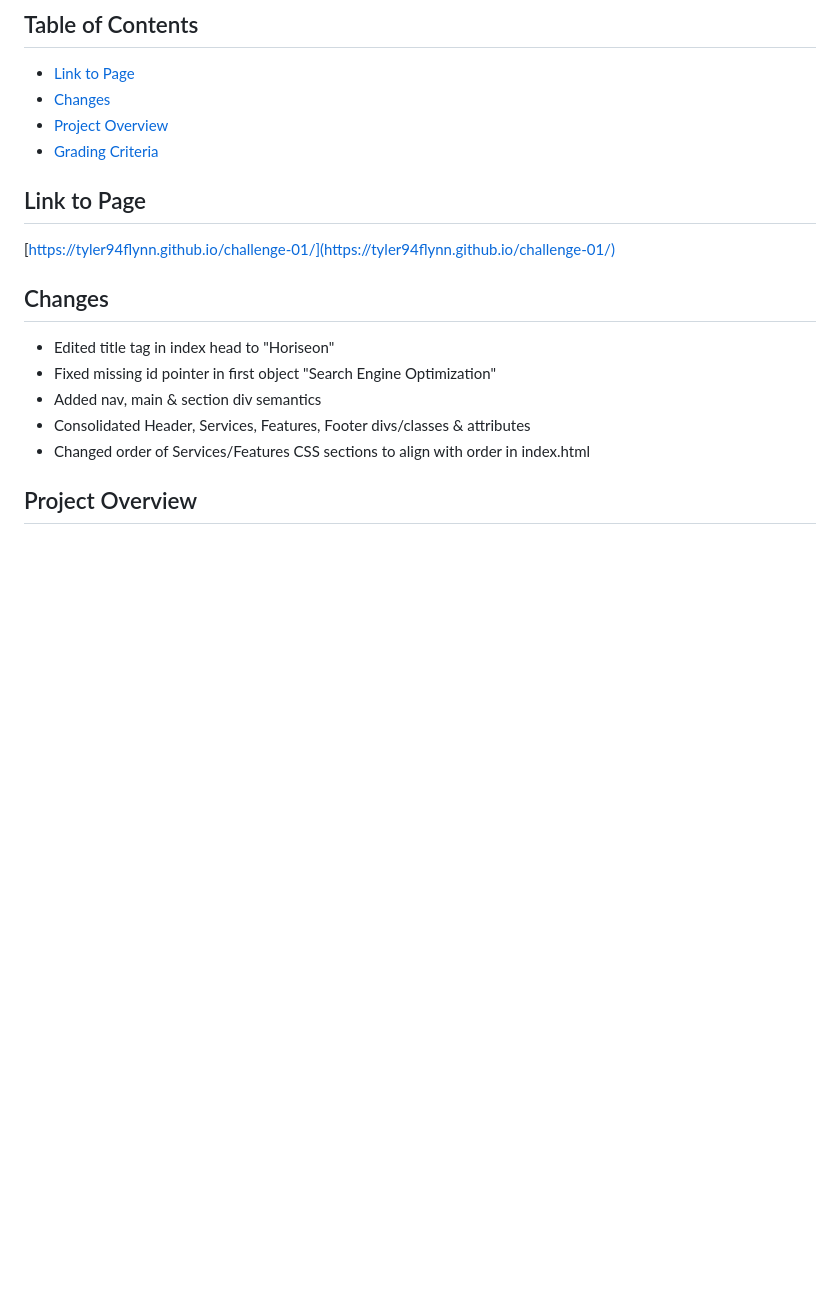
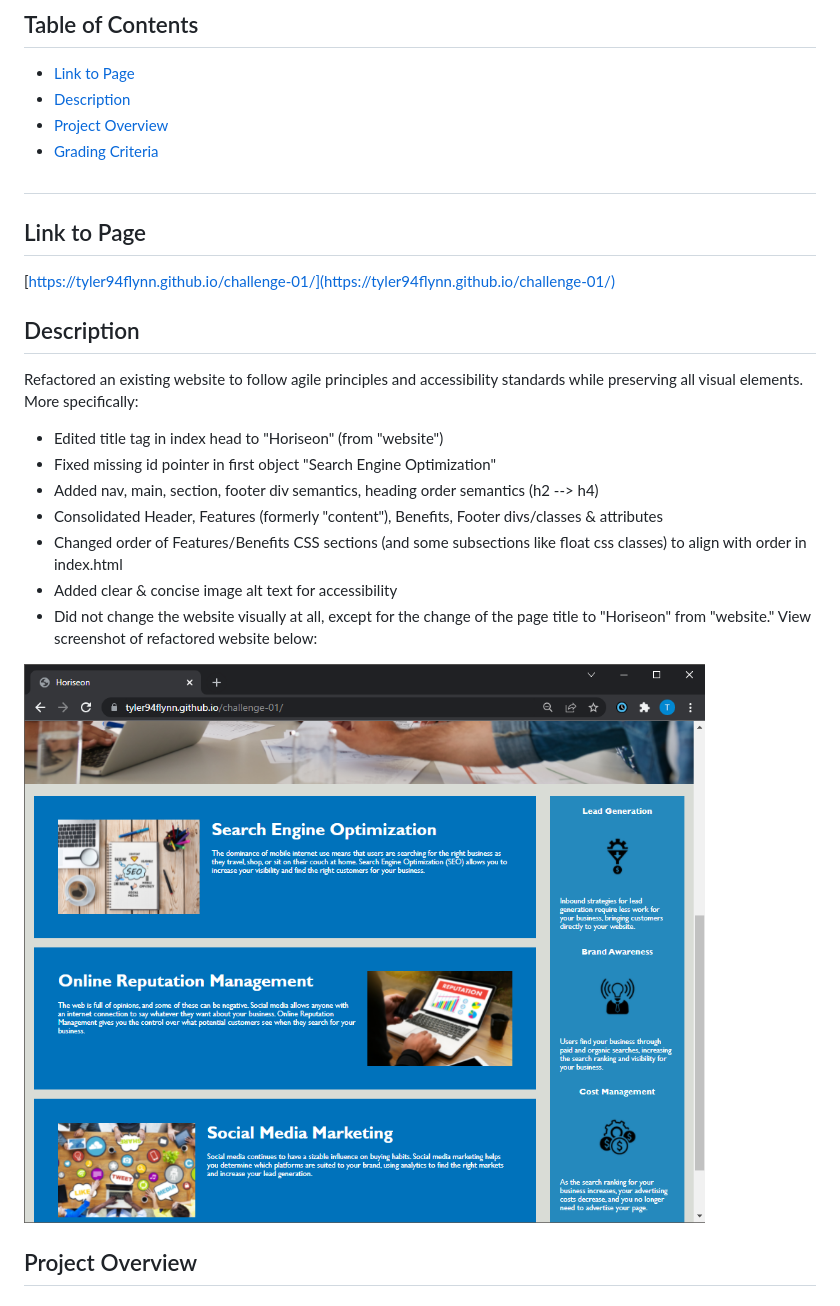
Before and after one commit to tyler94flynn/challenge-01, a Markdown page: README.md, the part around the change. Drawn GitHub-style; pictures changed too: assets/images/screenshot-TF.PNG (added); blank space fills up the shorter version.

Commit message:
finished readme
added screenshot, filled out description, still need to complete some elements in description

```diff
--- a/README.md
+++ b/README.md
@@ -5,21 +5,28 @@ tyler94flynn@gmail.com
 
 ## Table of Contents
 * [Link to Page](#link-to-page)
-* [Changes](#changes)
+* [Description](#description)
 * [Project Overview](#project-overview)
 * [Grading Criteria](#grading-criteria)
+#
 
 ## Link to Page
 
 [https://tyler94flynn.github.io/challenge-01/](https://tyler94flynn.github.io/challenge-01/)
 
-## Changes
+## Description
+Refactored an existing website to follow agile principles and accessibility standards while preserving all visual elements. More specifically:
 
-- Edited title tag in index head to "Horiseon"
+- Edited title tag in index head to "Horiseon" (from "website")
 - Fixed missing id pointer in first object "Search Engine Optimization"
-- Added nav, main & section div semantics
-- Consolidated Header, Services, Features, Footer divs/classes & attributes
-- Changed order of Services/Features CSS sections to align with order in index.html
+- Added nav, main, section, footer div semantics, heading order semantics (h2 --> h4)
+- Consolidated Header, Features (formerly "content"), Benefits, Footer divs/classes & attributes
+- Changed order of Features/Benefits CSS sections (and some subsections like float css classes) to align with order in index.html
+- Added clear & concise image alt text for accessibility
+- Did not change the website visually at all, except for the change of the page title to "Horiseon" from "website." View screenshot of refactored website below:
+
+
+![Screenshot of refactored site, showing no visual changes except page title "Horiseon"](./assets/images/screenshot-TF.PNG)
 
 ## Project Overview
 ### User Story
```
Also changed, not shown: 1 other file.
